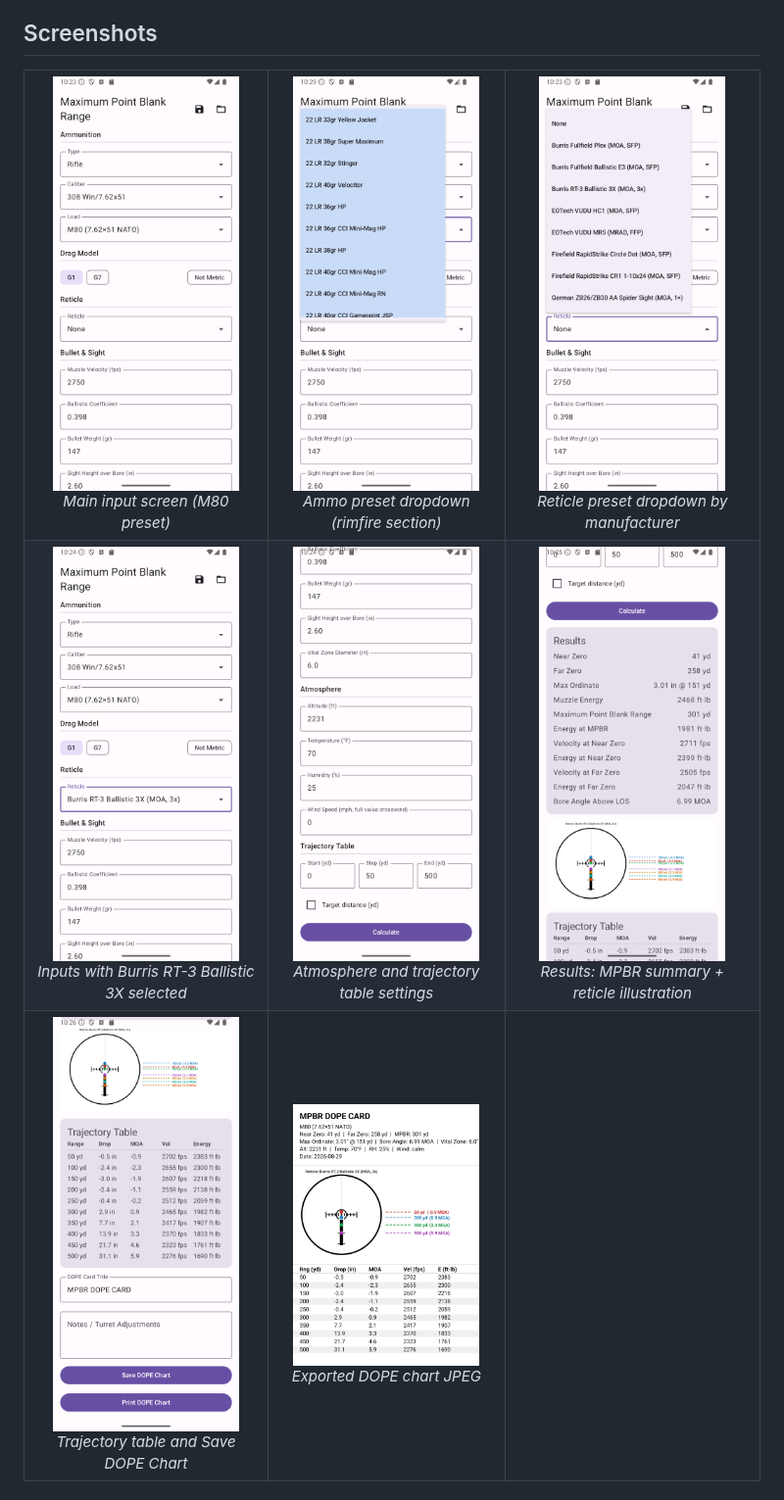
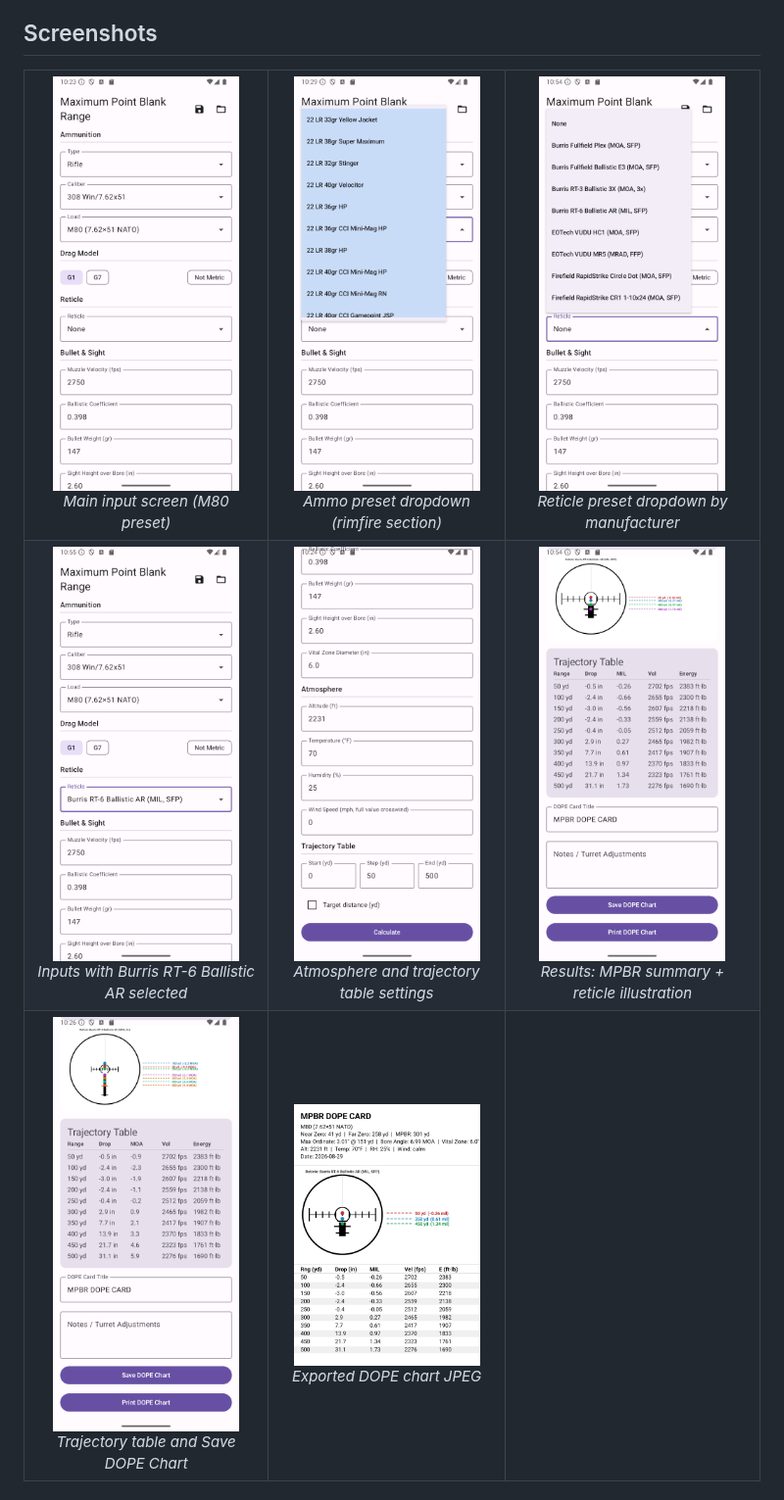
Before and after one commit to pocketgeek/MpbrApp, a Markdown page: README.md, the part around the change. Shown at 98% size. Rendered like a GitHub page; pictures changed too: screenshots/DOPE_M80__7_62_51_NATO__20260829_222743.jpg (deleted), screenshots/DOPE_M80__7_62_51_NATO__20260829_225500.jpg (added), screenshots/Screenshot_20260829-102400.MPBR Calculator.png.

Commit message:
Refresh README screenshots for v2.00 (RT-6 reticle)
Swap the reticle-dropdown, reticle-selection, and results screenshots
to show the new Burris RT-6 Ballistic AR preset and its on-device
rendering, and regenerate the exported DOPE chart to match.

Co-Authored-By: Claude Sonnet 5 <noreply@anthropic.com>
Claude-Session: https://claude.ai/code/session_01UqqZUyjPrMBnaQe3cFJ2kM

```diff
--- a/README.md
+++ b/README.md
@@ -22,13 +22,13 @@ the reticle's extent.
 <td align="center"><img src="screenshots/Screenshot_20260829-102400.MPBR%20Calculator.png" width="190"><br><em>Reticle preset dropdown by manufacturer</em></td>
 </tr>
 <tr>
-<td align="center"><img src="screenshots/Screenshot_20260829-102401.MPBR%20Calculator.png" width="190"><br><em>Inputs with Burris RT-3 Ballistic 3X selected</em></td>
+<td align="center"><img src="screenshots/Screenshot_20260829-102401.MPBR%20Calculator.png" width="190"><br><em>Inputs with Burris RT-6 Ballistic AR selected</em></td>
 <td align="center"><img src="screenshots/Screenshot_20260829-102402.MPBR%20Calculator.png" width="190"><br><em>Atmosphere and trajectory table settings</em></td>
 <td align="center"><img src="screenshots/Screenshot_20260829-102500.MPBR%20Calculator.png" width="190"><br><em>Results: MPBR summary + reticle illustration</em></td>
 </tr>
 <tr>
 <td align="center"><img src="screenshots/Screenshot_20260829-102600.MPBR%20Calculator.png" width="190"><br><em>Trajectory table and Save DOPE Chart</em></td>
-<td align="center"><img src="screenshots/DOPE_M80__7_62_51_NATO__20260829_222743.jpg" width="190"><br><em>Exported DOPE chart JPEG</em></td>
+<td align="center"><img src="screenshots/DOPE_M80__7_62_51_NATO__20260829_225500.jpg" width="190"><br><em>Exported DOPE chart JPEG</em></td>
 <td></td>
 </tr>
 </table>
```
